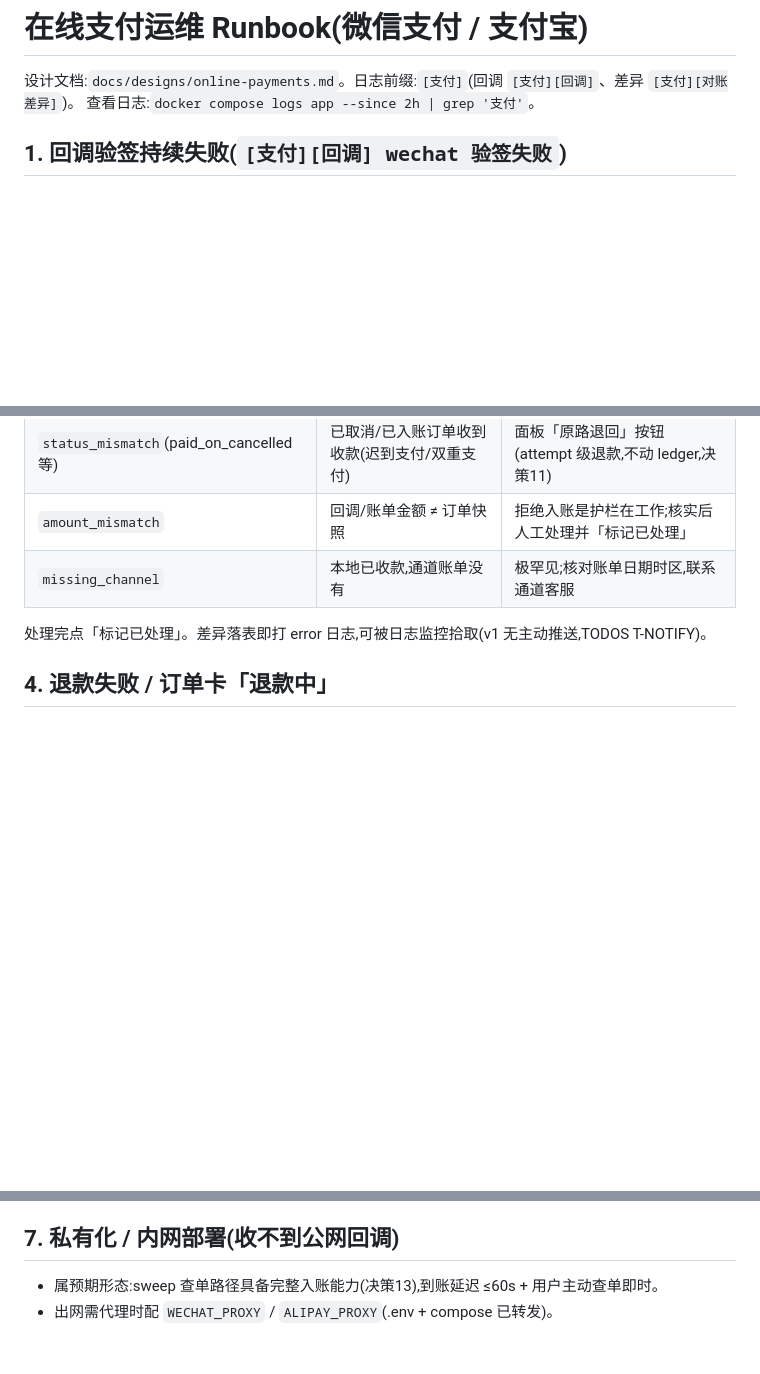
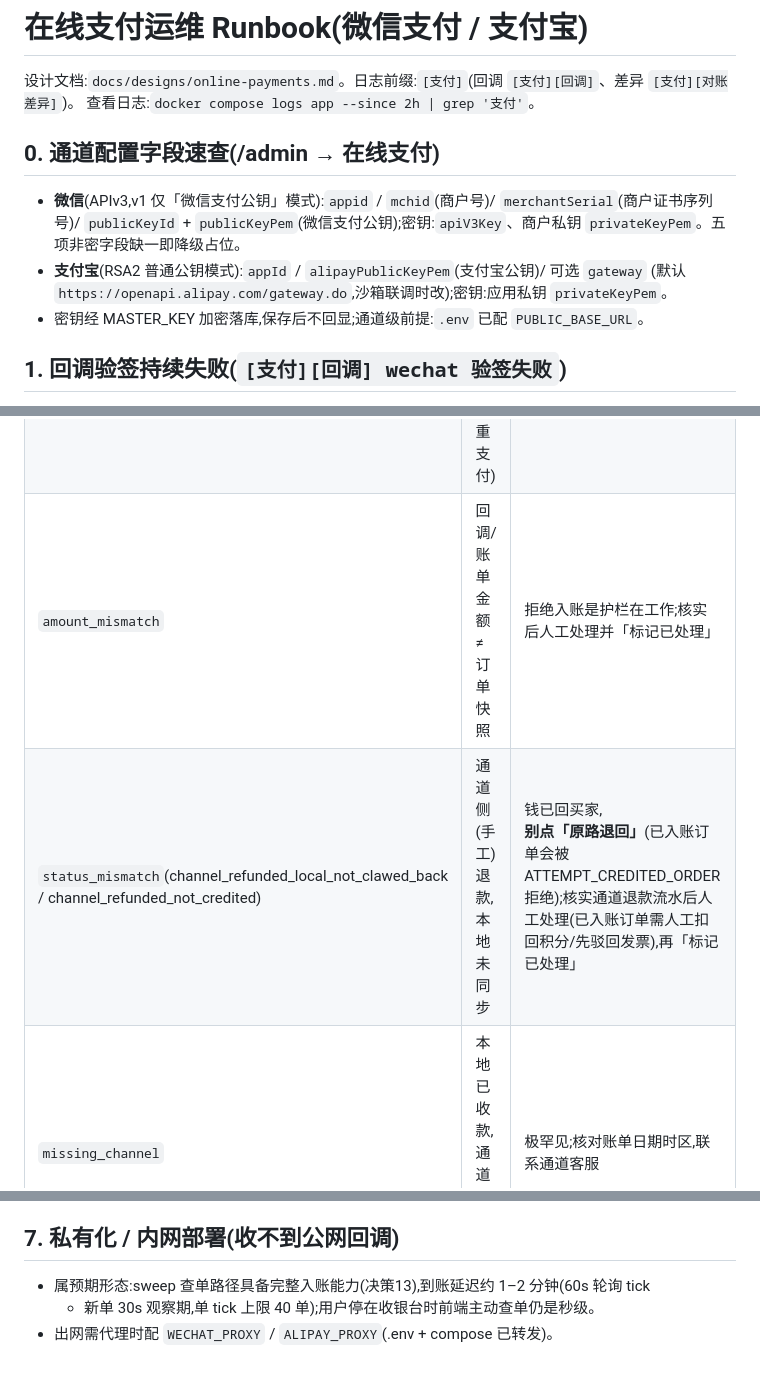
Before and after one commit to streamneil/lingjing, a Markdown page: docs/PAYMENTS-RUNBOOK.md, 3 parts joined by grey strips. Rendered like a GitHub page; blank space fills up the shorter version.

Commit message:
docs(payments): runbook 修正——通道侧退款处置行/内网到账时延口径/通道字段速查
交叉评审(doc review)发现的三处差距:
- 对账差异表补「通道侧手工退款」行:钱已回买家,面板「原路退回」会被
  ATTEMPT_CREDITED_ORDER 拒绝,需人工扣回积分后标记已处理
- 「到账延迟 ≤60s」口径修正为约 1-2 分钟(60s tick + 新单 30s 观察期
  + 单 tick 40 单上限),DEPLOY-PRIVATE.md 同步
- 新增 §0 通道配置字段速查(微信 v3 公钥模式五项 + 支付宝 RSA2 三项)

Co-Authored-By: Claude Opus 4.8 <noreply@anthropic.com>

```diff
--- a/docs/PAYMENTS-RUNBOOK.md
+++ b/docs/PAYMENTS-RUNBOOK.md
@@ -2,6 +2,14 @@
 
 设计文档:`docs/designs/online-payments.md`。日志前缀:`[支付]`(回调 `[支付][回调]`、差异 `[支付][对账差异]`)。
 查看日志:`docker compose logs app --since 2h | grep '支付'`。
+
+## 0. 通道配置字段速查(/admin → 在线支付)
+
+- **微信**(APIv3,v1 仅「微信支付公钥」模式):`appid` / `mchid`(商户号)/ `merchantSerial`(商户证书序列号)/
+  `publicKeyId` + `publicKeyPem`(微信支付公钥);密钥:`apiV3Key`、商户私钥 `privateKeyPem`。五项非密字段缺一即降级占位。
+- **支付宝**(RSA2 普通公钥模式):`appId` / `alipayPublicKeyPem`(支付宝公钥)/ 可选 `gateway`
+  (默认 `https://openapi.alipay.com/gateway.do`,沙箱联调时改);密钥:应用私钥 `privateKeyPem`。
+- 密钥经 MASTER_KEY 加密落库,保存后不回显;通道级前提:`.env` 已配 `PUBLIC_BASE_URL`。
 
 ## 1. 回调验签持续失败(`[支付][回调] wechat 验签失败`)
 
@@ -25,6 +33,7 @@
 | `missing_local` | 通道收了钱,本地无此单号 | 核实通道商户后台流水 → 人工补账或联系买家原路退回 |
 | `status_mismatch`(paid_on_cancelled 等) | 已取消/已入账订单收到收款(迟到支付/双重支付) | 面板「原路退回」按钮(attempt 级退款,不动 ledger,决策11) |
 | `amount_mismatch` | 回调/账单金额 ≠ 订单快照 | 拒绝入账是护栏在工作;核实后人工处理并「标记已处理」 |
+| `status_mismatch`(channel_refunded_local_not_clawed_back / channel_refunded_not_credited) | 通道侧(手工)退款,本地未同步 | 钱已回买家,**别点「原路退回」**(已入账订单会被 ATTEMPT_CREDITED_ORDER 拒绝);核实通道退款流水后人工处理(已入账订单需人工扣回积分/先驳回发票),再「标记已处理」 |
 | `missing_channel` | 本地已收款,通道账单没有 | 极罕见;核对账单日期时区,联系通道客服 |
 
 处理完点「标记已处理」。差异落表即打 error 日志,可被日志监控拾取(v1 无主动推送,TODOS T-NOTIFY)。
@@ -49,5 +58,6 @@
 
 ## 7. 私有化 / 内网部署(收不到公网回调)
 
-- 属预期形态:sweep 查单路径具备完整入账能力(决策13),到账延迟 ≤60s + 用户主动查单即时。
+- 属预期形态:sweep 查单路径具备完整入账能力(决策13),到账延迟约 1–2 分钟(60s 轮询 tick
+  + 新单 30s 观察期,单 tick 上限 40 单);用户停在收银台时前端主动查单仍是秒级。
 - 出网需代理时配 `WECHAT_PROXY` / `ALIPAY_PROXY`(.env + compose 已转发)。
```
Also changed, not shown: DEPLOY-PRIVATE.md (+2 -1 lines).
